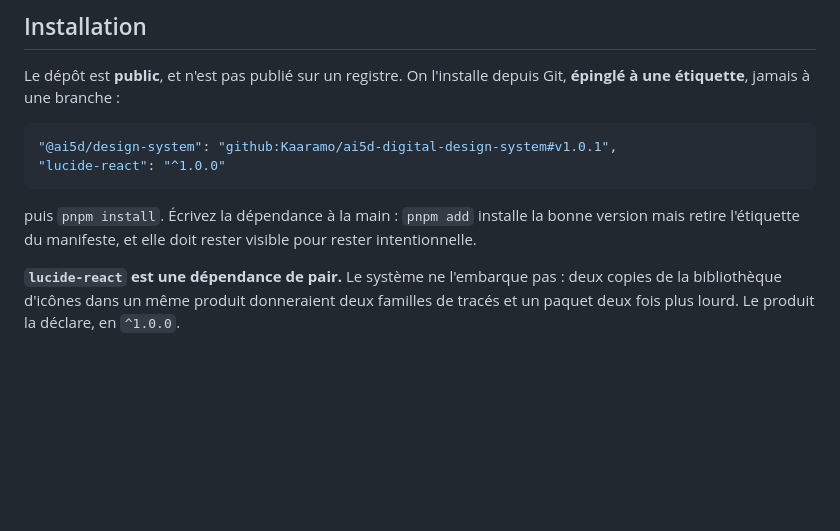
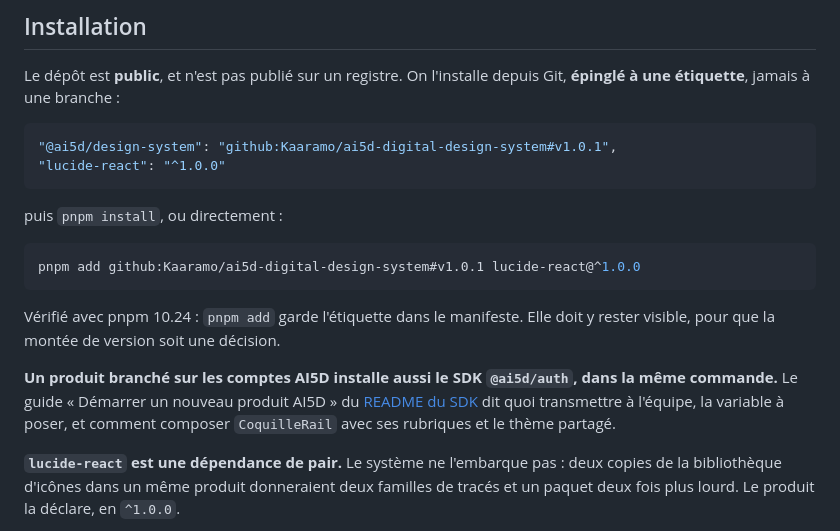
Before and after one commit to Kaaramo/ai5d-digital-design-system, a Markdown page: README.md, the part around the change. Rendered like a GitHub page; blank space fills up the shorter version.

Commit message:
README : pnpm add garde l'etiquette, et renvoi vers le guide du SDK pour un nouveau produit

````diff
--- a/README.md
+++ b/README.md
@@ -66,8 +66,20 @@ une étiquette**, jamais à une branche :
 "lucide-react": "^1.0.0"
 ```
 
-puis `pnpm install`. Écrivez la dépendance à la main : `pnpm add` installe la bonne version mais
-retire l'étiquette du manifeste, et elle doit rester visible pour rester intentionnelle.
+puis `pnpm install`, ou directement :
+
+```bash
+pnpm add github:Kaaramo/ai5d-digital-design-system#v1.0.1 lucide-react@^1.0.0
+```
+
+Vérifié avec pnpm 10.24 : `pnpm add` garde l'étiquette dans le manifeste. Elle doit y rester
+visible, pour que la montée de version soit une décision.
+
+**Un produit branché sur les comptes AI5D installe aussi le SDK `@ai5d/auth`, dans la même
+commande.** Le guide « Démarrer un nouveau produit AI5D » du
+[README du SDK](https://github.com/Kaaramo/ai5d-auth#démarrer-un-nouveau-produit-ai5d) dit quoi
+transmettre à l'équipe, la variable à poser, et comment composer `CoquilleRail` avec ses rubriques
+et le thème partagé.
 
 **`lucide-react` est une dépendance de pair.** Le système ne l'embarque pas : deux copies de la
 bibliothèque d'icônes dans un même produit donneraient deux familles de tracés et un paquet deux
````
